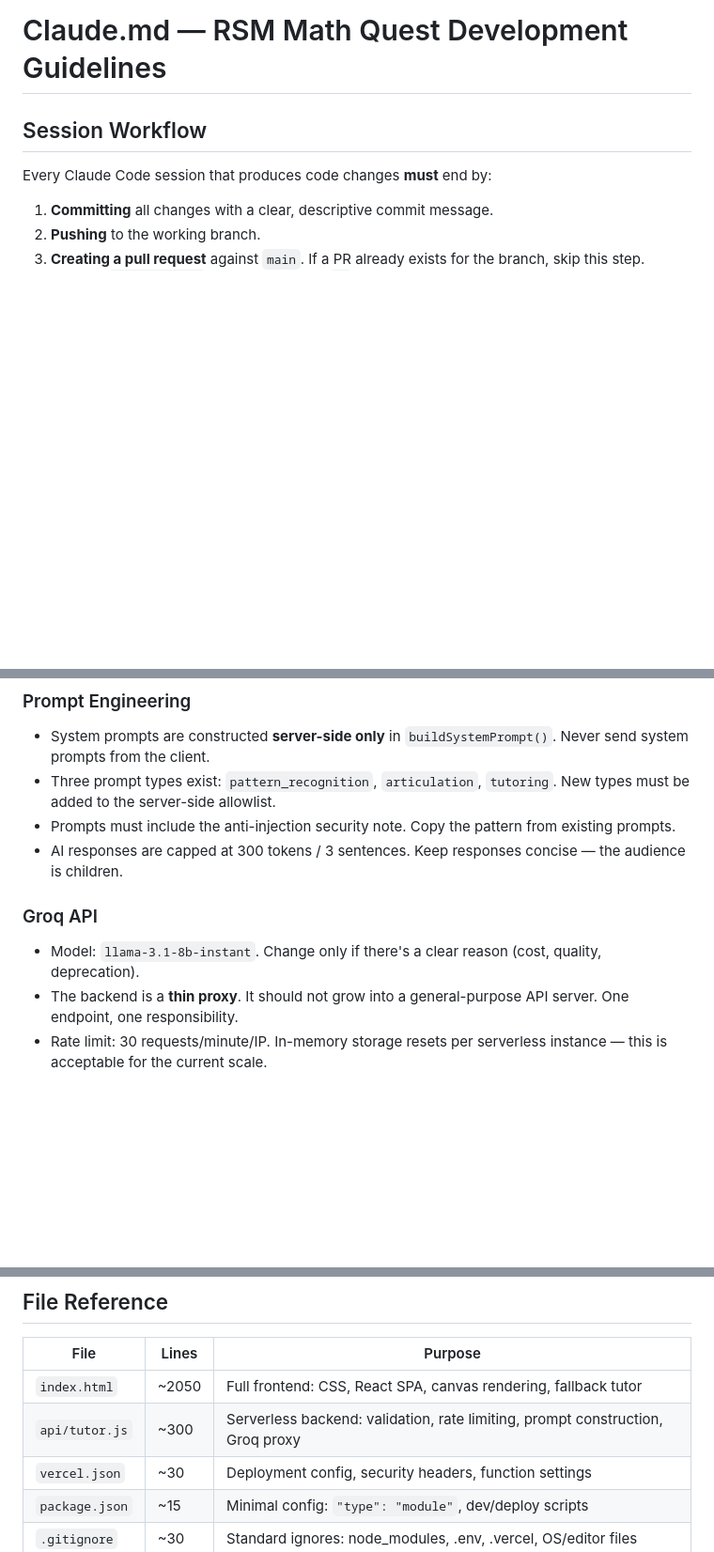
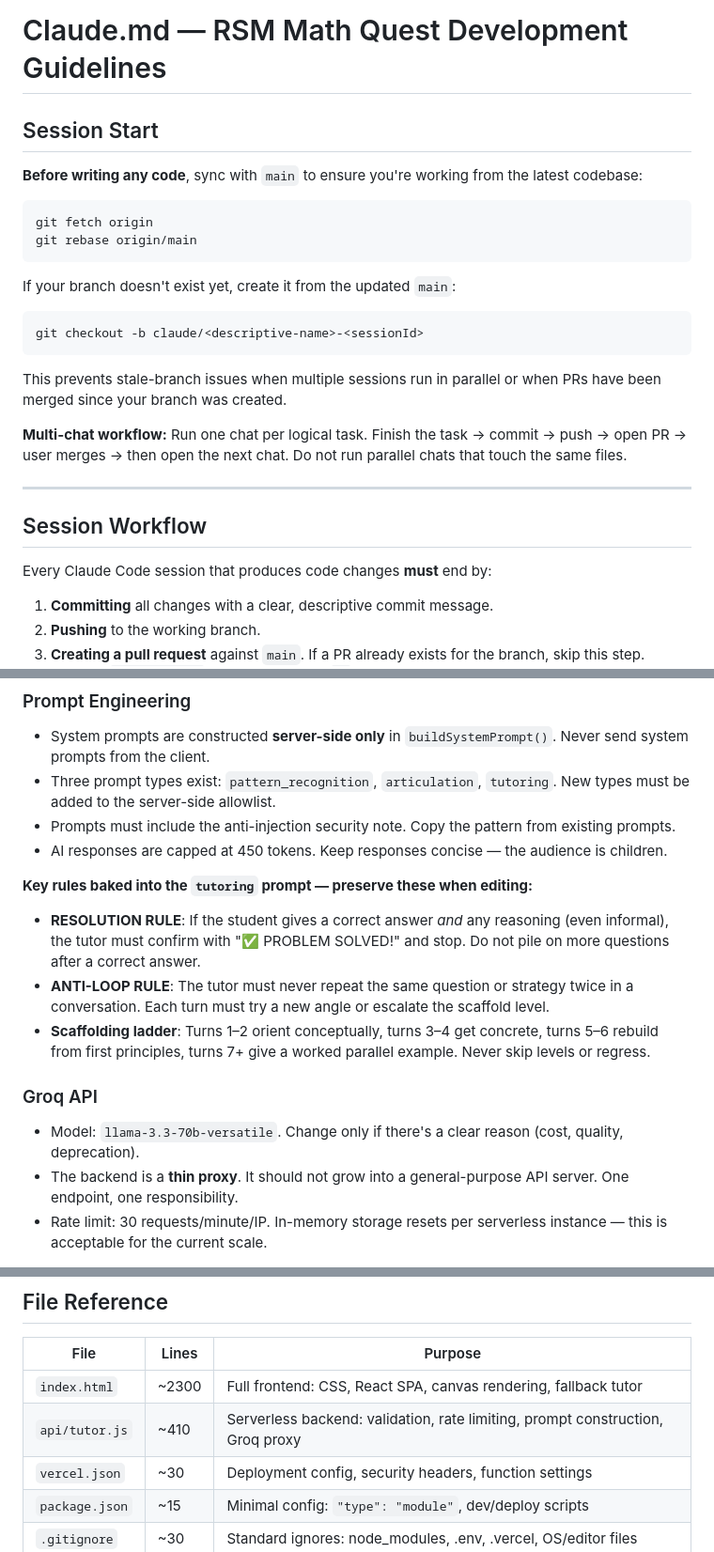
Before and after one commit to EzSam84/rsm-math-tutor, a Markdown page: Claude.md, 3 parts joined by grey strips. Shown at 94% size. Rendered like a GitHub page; blank space fills up the shorter version.

Commit message:
Update Claude.md: session sync rule, model name, prompt rules, docs cleanup (#9)
- Add Session Start section: git fetch + rebase origin/main before any work
- Add multi-chat workflow guidance (one chat per task, sequential not parallel)
- Fix stale model name: llama-3.1-8b-instant → llama-3.3-70b-versatile
- Update token cap: 300 → 450 to match current api/tutor.js config
- Document RESOLUTION RULE and ANTI-LOOP RULE added to tutoring prompt
- Update file line count table (index.html ~2300, api/tutor.js ~410)
- Flag SETUP-GUIDE.md doc debt (still references HUGGINGFACE_API_KEY)

https://claude.ai/code/session_01XeAhNtNhfK3GMnYjt6924M

Co-authored-by: Claude <noreply@anthropic.com>

````diff
--- a/Claude.md
+++ b/Claude.md
@@ -1,4 +1,25 @@
 # Claude.md — RSM Math Quest Development Guidelines
+
+## Session Start
+
+**Before writing any code**, sync with `main` to ensure you're working from the latest codebase:
+
+```bash
+git fetch origin
+git rebase origin/main
+```
+
+If your branch doesn't exist yet, create it from the updated `main`:
+
+```bash
+git checkout -b claude/<descriptive-name>-<sessionId>
+```
+
+This prevents stale-branch issues when multiple sessions run in parallel or when PRs have been merged since your branch was created.
+
+**Multi-chat workflow:** Run one chat per logical task. Finish the task → commit → push → open PR → user merges → then open the next chat. Do not run parallel chats that touch the same files.
+
+---
 
 ## Session Workflow
 
@@ -187,11 +208,17 @@ When adding new lessons:
 - System prompts are constructed **server-side only** in `buildSystemPrompt()`. Never send system prompts from the client.
 - Three prompt types exist: `pattern_recognition`, `articulation`, `tutoring`. New types must be added to the server-side allowlist.
 - Prompts must include the anti-injection security note. Copy the pattern from existing prompts.
-- AI responses are capped at 300 tokens / 3 sentences. Keep responses concise — the audience is children.
+- AI responses are capped at 450 tokens. Keep responses concise — the audience is children.
+
+**Key rules baked into the `tutoring` prompt — preserve these when editing:**
+
+- **RESOLUTION RULE**: If the student gives a correct answer *and* any reasoning (even informal), the tutor must confirm with "✅ PROBLEM SOLVED!" and stop. Do not pile on more questions after a correct answer.
+- **ANTI-LOOP RULE**: The tutor must never repeat the same question or strategy twice in a conversation. Each turn must try a new angle or escalate the scaffold level.
+- **Scaffolding ladder**: Turns 1–2 orient conceptually, turns 3–4 get concrete, turns 5–6 rebuild from first principles, turns 7+ give a worked parallel example. Never skip levels or regress.
 
 ### Groq API
 
-- Model: `llama-3.1-8b-instant`. Change only if there's a clear reason (cost, quality, deprecation).
+- Model: `llama-3.3-70b-versatile`. Change only if there's a clear reason (cost, quality, deprecation).
 - The backend is a **thin proxy**. It should not grow into a general-purpose API server. One endpoint, one responsibility.
 - Rate limit: 30 requests/minute/IP. In-memory storage resets per serverless instance — this is acceptable for the current scale.
 
@@ -250,8 +281,8 @@ These are known improvements. Do not implement proactively — only when explici
 
 | File | Lines | Purpose |
 |---|---|---|
-| `index.html` | ~2050 | Full frontend: CSS, React SPA, canvas rendering, fallback tutor |
-| `api/tutor.js` | ~300 | Serverless backend: validation, rate limiting, prompt construction, Groq proxy |
+| `index.html` | ~2300 | Full frontend: CSS, React SPA, canvas rendering, fallback tutor |
+| `api/tutor.js` | ~410 | Serverless backend: validation, rate limiting, prompt construction, Groq proxy |
 | `vercel.json` | ~30 | Deployment config, security headers, function settings |
 | `package.json` | ~15 | Minimal config: `"type": "module"`, dev/deploy scripts |
 | `.gitignore` | ~30 | Standard ignores: node_modules, .env, .vercel, OS/editor files |
````
Also changed, not shown: other parts of Claude.md (+4 -0 lines).
